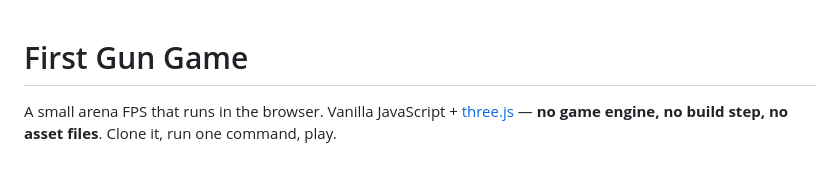
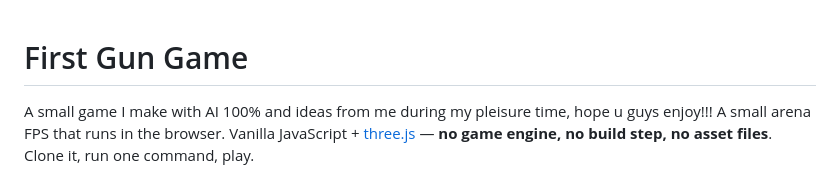
Before and after one commit to GDezGH/First-Gun-Game, a Markdown page: README.md, the part around the change. Drawn GitHub-style.

Commit message:
Update README with game development details
Added a brief description of the game's development process.

```diff
--- a/README.md
+++ b/README.md
@@ -1,5 +1,6 @@
 # First Gun Game
 
+A small game I make with AI 100% and ideas from me during my pleisure time, hope u guys enjoy!!!
 A small arena FPS that runs in the browser. Vanilla JavaScript + [three.js](https://threejs.org) — **no game engine, no build step, no asset files**. Clone it, run one command, play.
 
 ![gameplay](docs/screenshot-gameplay.png)
```
